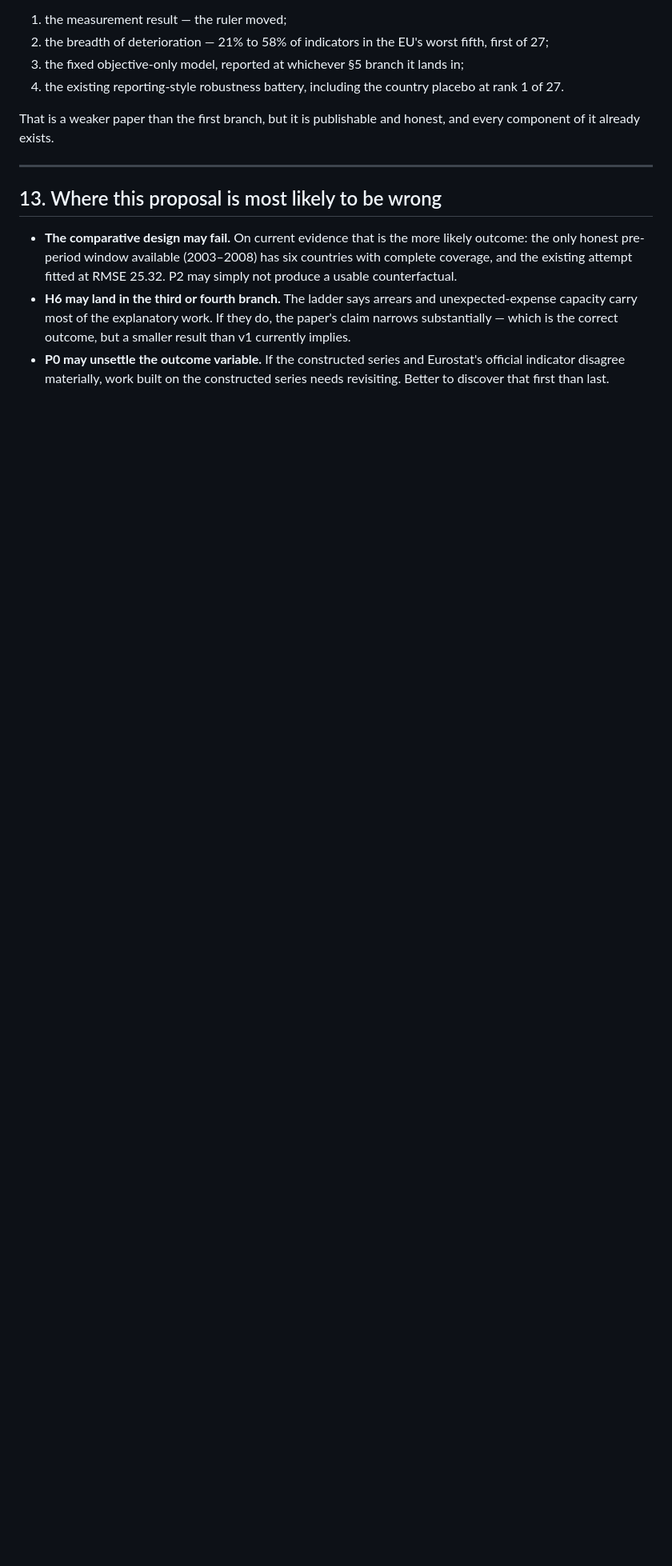
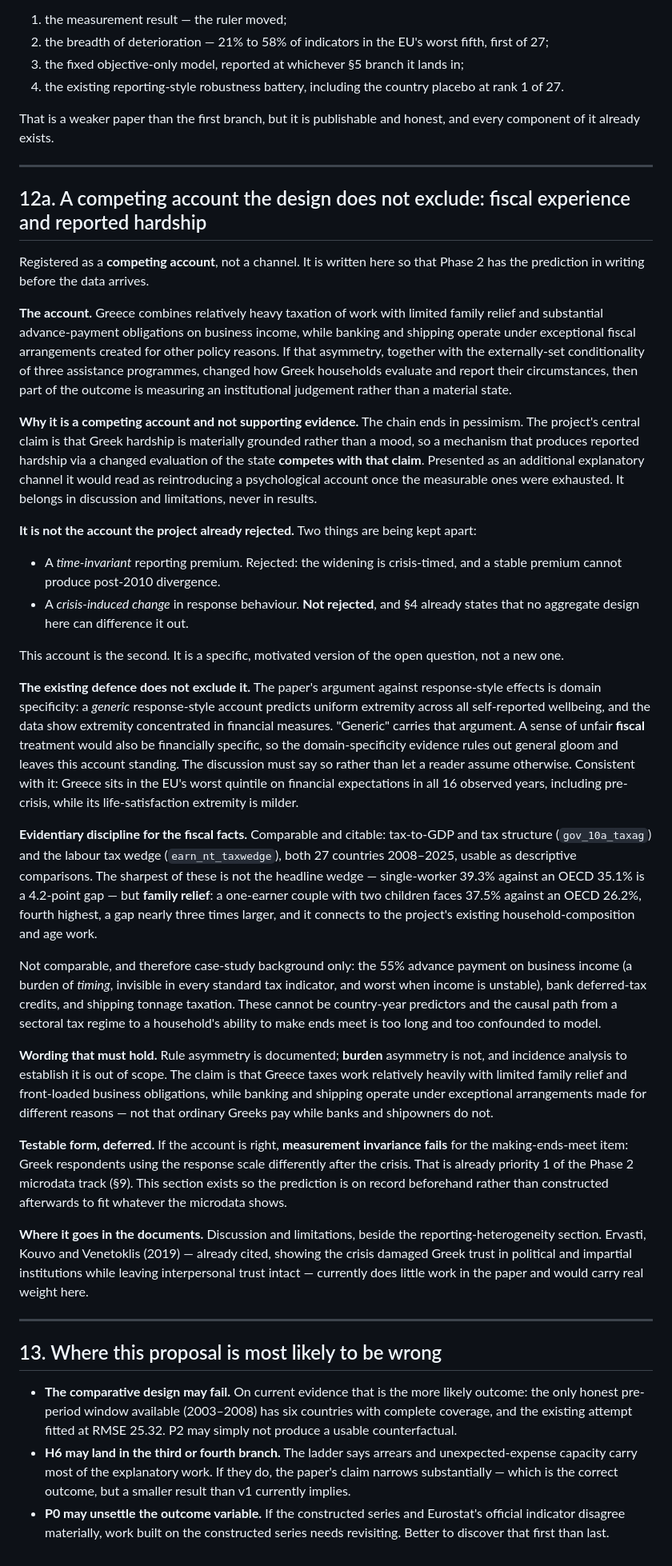
Before and after one commit to parastelios/greece-poverty-analysis, a Markdown page: docs/project_description_v3.md, the part around the change. Shown at 80% size. Rendered like a GitHub page; blank space fills up the shorter version.

Commit message:
Register the fiscal-experience account as a competing explanation
Added to v3 as section 12a. It is a competing account, not an additional
channel, and the distinction matters: the mechanism ends in pessimism,
and the project's central claim is that Greek hardship is materially
grounded rather than a mood. Written as a channel it would read as
reintroducing a psychological explanation once the measurable ones ran
out. It belongs in discussion and limitations, never in results.

It is not the account already rejected. A time-invariant reporting
premium cannot produce post-2010 divergence and is rejected. A
crisis-induced CHANGE in response behaviour is not rejected, and section
4 already concedes that no aggregate design here differences it out. This
is a specific, motivated version of that open question.

The existing defence does not exclude it. The paper argues against
response-style effects from domain specificity: a GENERIC account
predicts uniform extremity across all self-reported wellbeing, and
Greece's extremity is financially concentrated. "Generic" carries that
argument, and a sense of unfair fiscal treatment would be financially
specific too. The discussion must say so rather than let the reader
assume the test covers it.

Evidentiary discipline recorded. Comparable and usable descriptively:
tax-to-GDP and tax structure (gov_10a_taxag) and the labour tax wedge
(earn_nt_taxwedge), both 27 countries 2008-2025, verified available. The
sharpest fact is family relief, not the headline wedge: a one-earner
couple with two children faces 37.5% against an OECD 26.2%, a gap nearly
three times the 4.2-point single-worker gap, and it connects to the
project's existing household-composition work. Not comparable and
therefore background only: the 55% advance payment on business income
(a burden of timing, invisible in standard tax indicators), bank deferred
tax credits, and shipping tonnage taxation.

Wording that must hold: rule asymmetry is documented, burden asymmetry is
not, and incidence analysis is out of scope. Not "ordinary Greeks pay
while banks and shipowners do not".

Testable form deferred to Phase 2: if the account is right, measurement
invariance fails for the making-ends-meet item. That is already priority
1 of the microdata track. Recorded now so the prediction precedes the
data rather than being fitted to it afterwards.

verify_build 41/41, audit_parity 140/140.

Co-Authored-By: Claude Opus 5 <noreply@anthropic.com>

```diff
--- a/docs/project_description_v3.md
+++ b/docs/project_description_v3.md
@@ -678,6 +678,87 @@ and every component of it already exists.
 
 ---
 
+## 12a. A competing account the design does not exclude: fiscal experience and reported hardship
+
+Registered as a **competing account**, not a channel. It is written here so
+that Phase 2 has the prediction in writing before the data arrives.
+
+**The account.** Greece combines relatively heavy taxation of work with limited
+family relief and substantial advance-payment obligations on business income,
+while banking and shipping operate under exceptional fiscal arrangements created
+for other policy reasons. If that asymmetry, together with the externally-set
+conditionality of three assistance programmes, changed how Greek households
+evaluate and report their circumstances, then part of the outcome is measuring
+an institutional judgement rather than a material state.
+
+**Why it is a competing account and not supporting evidence.** The chain ends in
+pessimism. The project's central claim is that Greek hardship is materially
+grounded rather than a mood, so a mechanism that produces reported hardship via
+a changed evaluation of the state **competes with that claim**. Presented as an
+additional explanatory channel it would read as reintroducing a psychological
+account once the measurable ones were exhausted. It belongs in discussion and
+limitations, never in results.
+
+**It is not the account the project already rejected.** Two things are being
+kept apart:
+
+- A *time-invariant* reporting premium. Rejected: the widening is crisis-timed,
+  and a stable premium cannot produce post-2010 divergence.
+- A *crisis-induced change* in response behaviour. **Not rejected**, and §4
+  already states that no aggregate design here can difference it out.
+
+This account is the second. It is a specific, motivated version of the open
+question, not a new one.
+
+**The existing defence does not exclude it.** The paper's argument against
+response-style effects is domain specificity: a *generic* response-style account
+predicts uniform extremity across all self-reported wellbeing, and the data show
+extremity concentrated in financial measures. "Generic" carries that argument.
+A sense of unfair **fiscal** treatment would also be financially specific, so
+the domain-specificity evidence rules out general gloom and leaves this account
+standing. The discussion must say so rather than let a reader assume otherwise.
+Consistent with it: Greece sits in the EU's worst quintile on financial
+expectations in all 16 observed years, including pre-crisis, while its
+life-satisfaction extremity is milder.
+
+**Evidentiary discipline for the fiscal facts.** Comparable and citable:
+tax-to-GDP and tax structure (`gov_10a_taxag`) and the labour tax wedge
+(`earn_nt_taxwedge`), both 27 countries 2008–2025, usable as descriptive
+comparisons. The sharpest of these is not the headline wedge — single-worker
+39.3% against an OECD 35.1% is a 4.2-point gap — but **family relief**: a
+one-earner couple with two children faces 37.5% against an OECD 26.2%, fourth
+highest, a gap nearly three times larger, and it connects to the project's
+existing household-composition and age work.
+
+Not comparable, and therefore case-study background only: the 55% advance
+payment on business income (a burden of *timing*, invisible in every standard
+tax indicator, and worst when income is unstable), bank deferred-tax credits,
+and shipping tonnage taxation. These cannot be country-year predictors and the
+causal path from a sectoral tax regime to a household's ability to make ends
+meet is too long and too confounded to model.
+
+**Wording that must hold.** Rule asymmetry is documented; **burden** asymmetry
+is not, and incidence analysis to establish it is out of scope. The claim is
+that Greece taxes work relatively heavily with limited family relief and
+front-loaded business obligations, while banking and shipping operate under
+exceptional arrangements made for different reasons — not that ordinary Greeks
+pay while banks and shipowners do not.
+
+**Testable form, deferred.** If the account is right, **measurement invariance
+fails** for the making-ends-meet item: Greek respondents using the response
+scale differently after the crisis. That is already priority 1 of the Phase 2
+microdata track (§9). This section exists so the prediction is on record
+beforehand rather than constructed afterwards to fit whatever the microdata
+shows.
+
+**Where it goes in the documents.** Discussion and limitations, beside the
+reporting-heterogeneity section. Ervasti, Kouvo and Venetoklis (2019) — already
+cited, showing the crisis damaged Greek trust in political and impartial
+institutions while leaving interpersonal trust intact — currently does little
+work in the paper and would carry real weight here.
+
+---
+
 ## 13. Where this proposal is most likely to be wrong
 
 - **The comparative design may fail.** On current evidence that is the more
```
